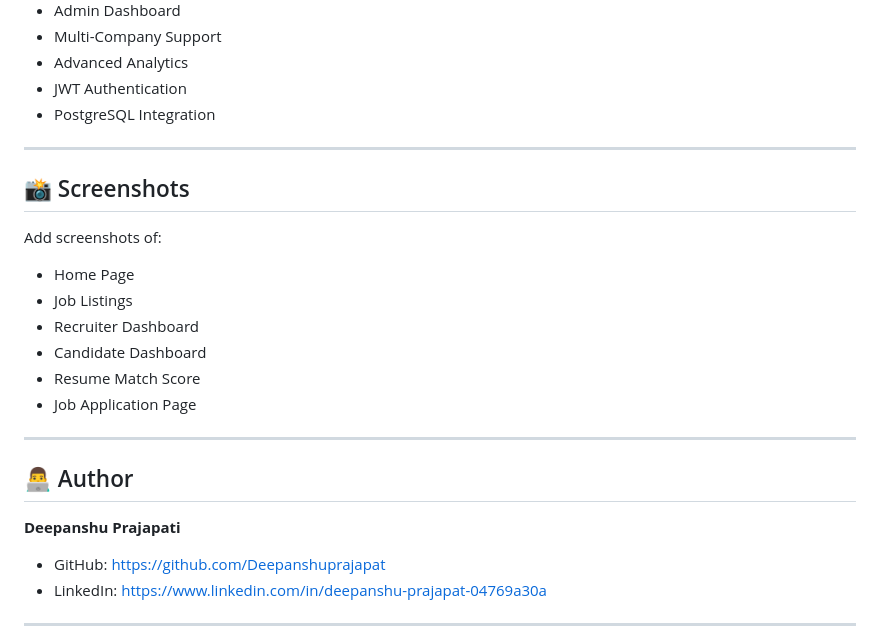
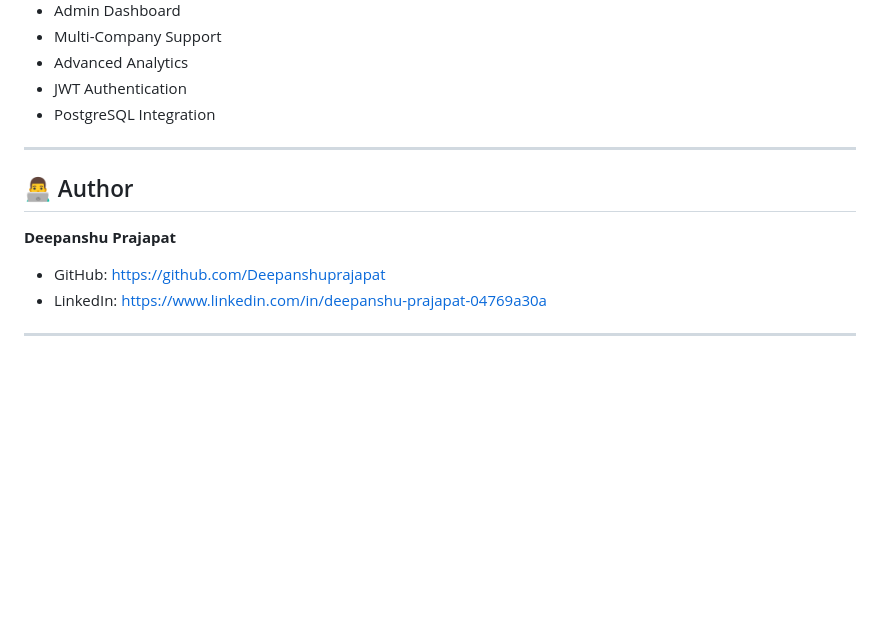
Before and after one commit to Deepanshuprajapat/job-portal, a Markdown page: README.md, the part around the change. Rendered like a GitHub page; blank space fills up the shorter version.

Commit message:
Update README by removing screenshots and fixing author name
Removed the screenshots section from the README and corrected the author's name.

```diff
--- a/README.md
+++ b/README.md
@@ -169,22 +169,9 @@ http://127.0.0.1:5000
 
 ---
 
-## 📸 Screenshots
-
-Add screenshots of:
-
-* Home Page
-* Job Listings
-* Recruiter Dashboard
-* Candidate Dashboard
-* Resume Match Score
-* Job Application Page
-
----
-
 ## 👨‍💻 Author
 
-**Deepanshu Prajapati**
+**Deepanshu Prajapat**
 
 * GitHub: https://github.com/Deepanshuprajapat
 * LinkedIn: https://www.linkedin.com/in/deepanshu-prajapat-04769a30a
```
